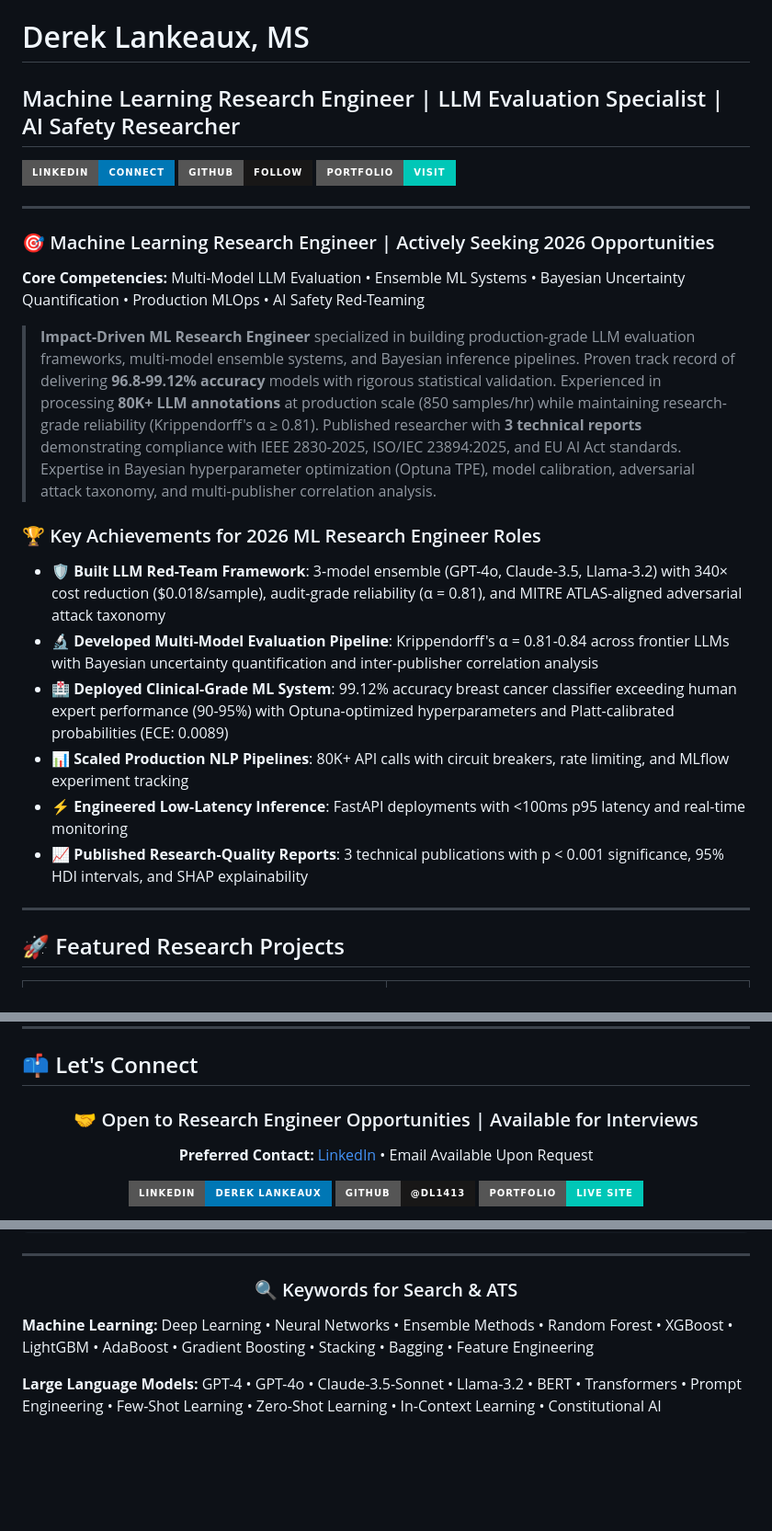
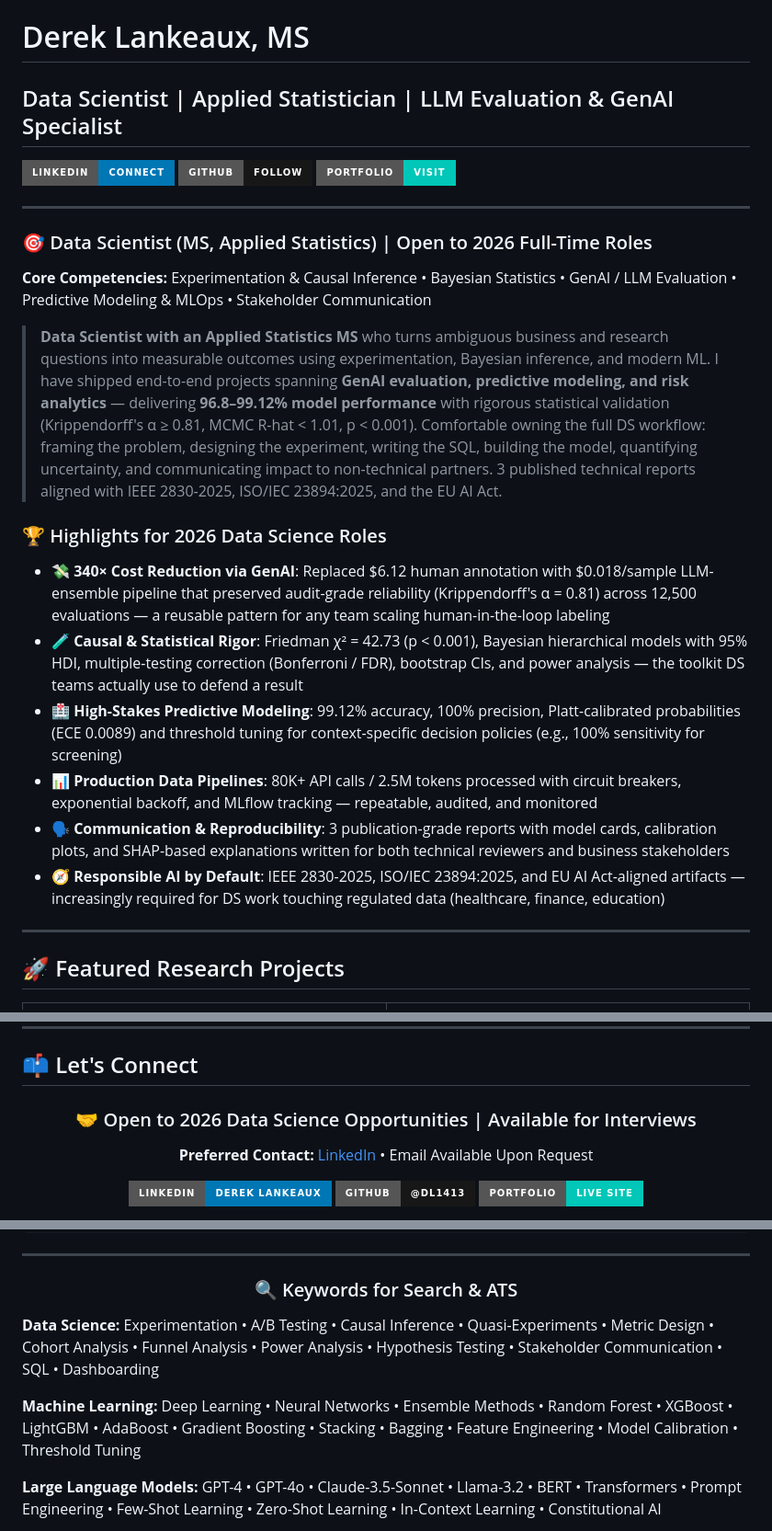
Before and after one commit to dl1413/Machine-Learning-Research-Engineering-Project-Profile, a Markdown page: README.md, 3 parts joined by grey strips. Shown at 92% size. Rendered like a GitHub page; badges without logos; blank space fills up the shorter version.

```diff
--- a/README.md
+++ b/README.md
@@ -1,5 +1,5 @@
 # Derek Lankeaux, MS
-## Machine Learning Research Engineer | LLM Evaluation Specialist | AI Safety Researcher
+## Data Scientist | Applied Statistician | LLM Evaluation & GenAI Specialist
 
 [![LinkedIn](https://img.shields.io/badge/LinkedIn-Connect-0077B5?style=for-the-badge&logo=linkedin)](https://linkedin.com/in/derek-lankeaux)
 [![GitHub](https://img.shields.io/badge/GitHub-Follow-181717?style=for-the-badge&logo=github)](https://github.com/dl1413)
@@ -7,20 +7,20 @@
 
 ---
 
-### 🎯 Machine Learning Research Engineer | Actively Seeking 2026 Opportunities
+### 🎯 Data Scientist (MS, Applied Statistics) | Open to 2026 Full-Time Roles
 
-**Core Competencies:** Multi-Model LLM Evaluation • Ensemble ML Systems • Bayesian Uncertainty Quantification • Production MLOps • AI Safety Red-Teaming
+**Core Competencies:** Experimentation & Causal Inference • Bayesian Statistics • GenAI / LLM Evaluation • Predictive Modeling & MLOps • Stakeholder Communication
 
-> **Impact-Driven ML Research Engineer** specialized in building production-grade LLM evaluation frameworks, multi-model ensemble systems, and Bayesian inference pipelines. Proven track record of delivering **96.8-99.12% accuracy** models with rigorous statistical validation. Experienced in processing **80K+ LLM annotations** at production scale (850 samples/hr) while maintaining research-grade reliability (Krippendorff's α ≥ 0.81). Published researcher with **3 technical reports** demonstrating compliance with IEEE 2830-2025, ISO/IEC 23894:2025, and EU AI Act standards. Expertise in Bayesian hyperparameter optimization (Optuna TPE), model calibration, adversarial attack taxonomy, and multi-publisher correlation analysis.
+> **Data Scientist with an Applied Statistics MS** who turns ambiguous business and research questions into measurable outcomes using experimentation, Bayesian inference, and modern ML. I have shipped end-to-end projects spanning **GenAI evaluation, predictive modeling, and risk analytics** — delivering **96.8–99.12% model performance** with rigorous statistical validation (Krippendorff's α ≥ 0.81, MCMC R-hat < 1.01, p < 0.001). Comfortable owning the full DS workflow: framing the problem, designing the experiment, writing the SQL, building the model, quantifying uncertainty, and communicating impact to non-technical partners. 3 published technical reports aligned with IEEE 2830-2025, ISO/IEC 23894:2025, and the EU AI Act.
 
-### 🏆 Key Achievements for 2026 ML Research Engineer Roles
+### 🏆 Highlights for 2026 Data Science Roles
 
-- 🛡️ **Built LLM Red-Team Framework**: 3-model ensemble (GPT-4o, Claude-3.5, Llama-3.2) with 340× cost reduction ($0.018/sample), audit-grade reliability (α = 0.81), and MITRE ATLAS-aligned adversarial attack taxonomy
-- 🔬 **Developed Multi-Model Evaluation Pipeline**: Krippendorff's α = 0.81-0.84 across frontier LLMs with Bayesian uncertainty quantification and inter-publisher correlation analysis
-- 🏥 **Deployed Clinical-Grade ML System**: 99.12% accuracy breast cancer classifier exceeding human expert performance (90-95%) with Optuna-optimized hyperparameters and Platt-calibrated probabilities (ECE: 0.0089)
-- 📊 **Scaled Production NLP Pipelines**: 80K+ API calls with circuit breakers, rate limiting, and MLflow experiment tracking
-- ⚡ **Engineered Low-Latency Inference**: FastAPI deployments with <100ms p95 latency and real-time monitoring
-- 📈 **Published Research-Quality Reports**: 3 technical publications with p < 0.001 significance, 95% HDI intervals, and SHAP explainability
+- 💸 **340× Cost Reduction via GenAI**: Replaced $6.12 human annotation with $0.018/sample LLM-ensemble pipeline that preserved audit-grade reliability (Krippendorff's α = 0.81) across 12,500 evaluations — a reusable pattern for any team scaling human-in-the-loop labeling
+- 🧪 **Causal & Statistical Rigor**: Friedman χ² = 42.73 (p < 0.001), Bayesian hierarchical models with 95% HDI, multiple-testing correction (Bonferroni / FDR), bootstrap CIs, and power analysis — the toolkit DS teams actually use to defend a result
+- 🏥 **High-Stakes Predictive Modeling**: 99.12% accuracy, 100% precision, Platt-calibrated probabilities (ECE 0.0089) and threshold tuning for context-specific decision policies (e.g., 100% sensitivity for screening)
+- 📊 **Production Data Pipelines**: 80K+ API calls / 2.5M tokens processed with circuit breakers, exponential backoff, and MLflow tracking — repeatable, audited, and monitored
+- 🗣️ **Communication & Reproducibility**: 3 publication-grade reports with model cards, calibration plots, and SHAP-based explanations written for both technical reviewers and business stakeholders
+- 🧭 **Responsible AI by Default**: IEEE 2830-2025, ISO/IEC 23894:2025, and EU AI Act-aligned artifacts — increasingly required for DS work touching regulated data (healthcare, finance, education)
 
 ---
 
@@ -360,7 +362,7 @@ Rochester Institute of Technology | Expected 2026
 
 <div align="center">
 
-### 🤝 Open to Research Engineer Opportunities | Available for Interviews
+### 🤝 Open to 2026 Data Science Opportunities | Available for Interviews
 
 **Preferred Contact:** [LinkedIn](https://linkedin.com/in/derek-lankeaux) • Email Available Upon Request
 
@@ -400,7 +402,9 @@ LLM-Portfolio/
 
 </div>
 
-**Machine Learning:** Deep Learning • Neural Networks • Ensemble Methods • Random Forest • XGBoost • LightGBM • AdaBoost • Gradient Boosting • Stacking • Bagging • Feature Engineering
+**Data Science:** Experimentation • A/B Testing • Causal Inference • Quasi-Experiments • Metric Design • Cohort Analysis • Funnel Analysis • Power Analysis • Hypothesis Testing • Stakeholder Communication • SQL • Dashboarding
+
+**Machine Learning:** Deep Learning • Neural Networks • Ensemble Methods • Random Forest • XGBoost • LightGBM • AdaBoost • Gradient Boosting • Stacking • Bagging • Feature Engineering • Model Calibration • Threshold Tuning
 
 **Large Language Models:** GPT-4 • GPT-4o • Claude-3.5-Sonnet • Llama-3.2 • BERT • Transformers • Prompt Engineering • Few-Shot Learning • Zero-Shot Learning • In-Context Learning • Constitutional AI
 
```
Also changed, not shown: other parts of README.md (+57 -55 lines), Resume_Derek_Lankeaux.md (+14 -14 lines).
